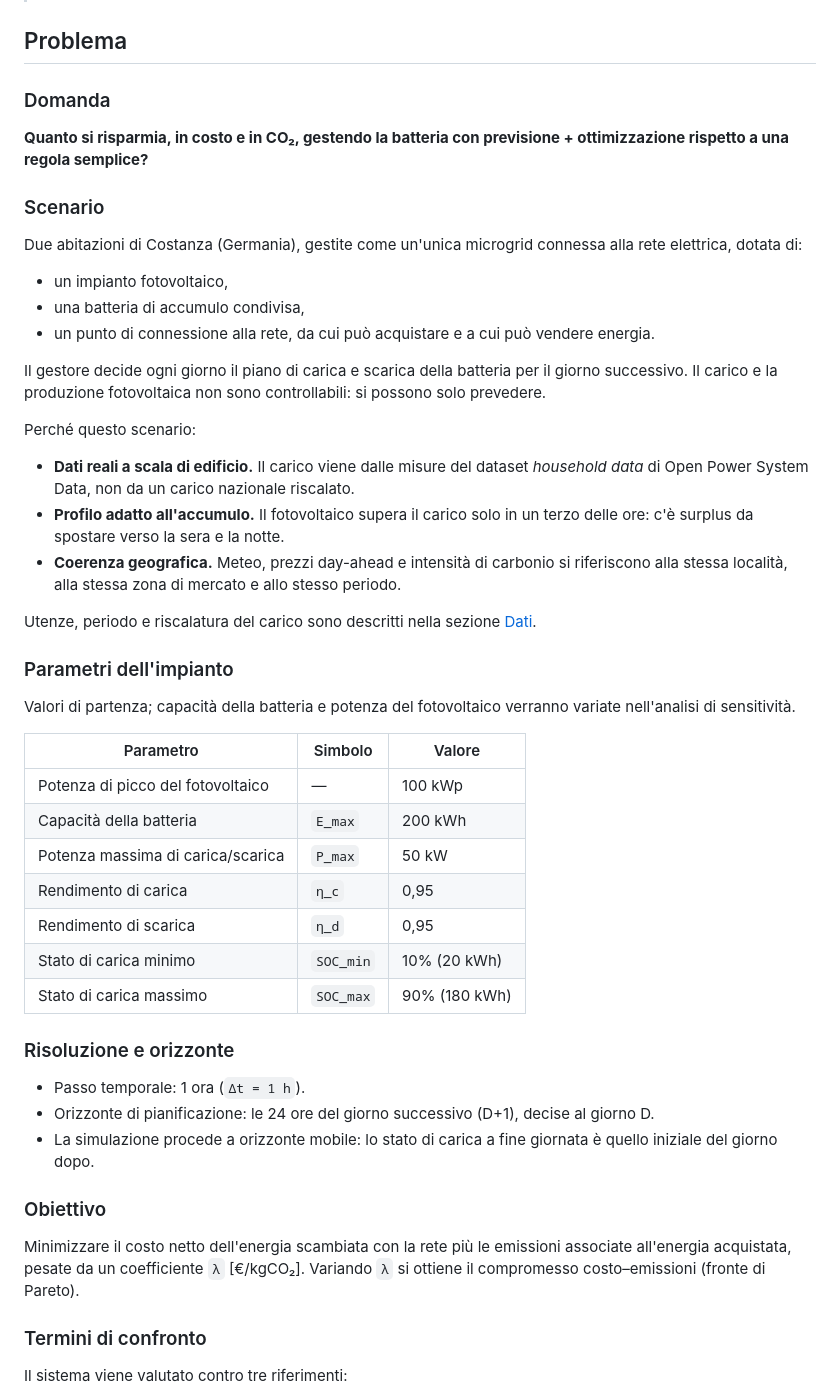
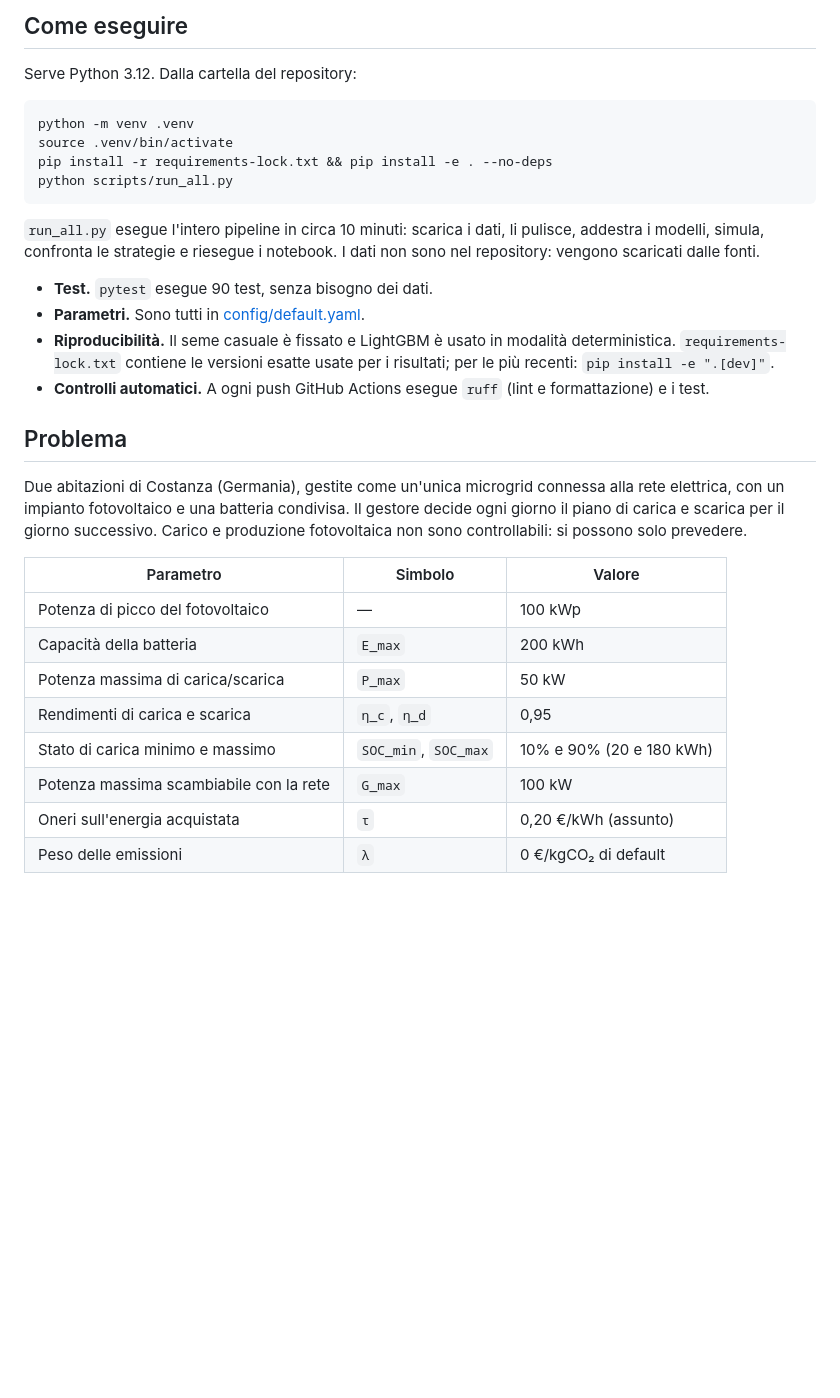
Before and after one commit to irreprensibile22/MicroGrid, a Markdown page: README.md, the part around one of its changes. Rendered like a GitHub page; blank space fills up the shorter version.

Commit message:
Fase 10: README completo e grafici dei risultati
Co-Authored-By: Claude Fable 5.2 <noreply@anthropic.com>

````diff
--- a/README.md
+++ b/README.md
@@ -8,53 +42,33 @@ Gestione energetica di una microgrid con approccio *predict-then-optimize*: un m
+## Come eseguire
+
+Serve Python 3.12. Dalla cartella del repository:
+
+```
+python -m venv .venv
+source .venv/bin/activate
+pip install -r requirements-lock.txt && pip install -e . --no-deps
+python scripts/run_all.py
+```
+
+`run_all.py` esegue l'intero pipeline in circa 10 minuti: scarica i dati, li pulisce, addestra i modelli, simula, confronta le strategie e riesegue i notebook. I dati non sono nel repository: vengono scaricati dalle fonti.
+
+- **Test.** `pytest` esegue 90 test, senza bisogno dei dati.
+- **Parametri.** Sono tutti in [config/default.yaml](config/default.yaml).
+- **Riproducibilità.** Il seme casuale è fissato e LightGBM è usato in modalità deterministica. `requirements-lock.txt` contiene le versioni esatte usate per i risultati; per le più recenti: `pip install -e ".[dev]"`.
+- **Controlli automatici.** A ogni push GitHub Actions esegue `ruff` (lint e formattazione) e i test.
 
 ## Problema
 
-### Domanda
-
-**Quanto si risparmia, in costo e in CO₂, gestendo la batteria con previsione + ottimizzazione rispetto a una regola semplice?**
-
-### Scenario
-
-Due abitazioni di Costanza (Germania), gestite come un'unica microgrid connessa alla rete elettrica, dotata di:
-
-- un impianto fotovoltaico,
-- una batteria di accumulo condivisa,
-- un punto di connessione alla rete, da cui può acquistare e a cui può vendere energia.
-
-Il gestore decide ogni giorno il piano di carica e scarica della batteria per il giorno successivo. Il carico e la produzione fotovoltaica non sono controllabili: si possono solo prevedere.
-
-Perché questo scenario:
-
-- **Dati reali a scala di edificio.** Il carico viene dalle misure del dataset *household data* di Open Power System Data, non da un carico nazionale riscalato.
-- **Profilo adatto all'accumulo.** Il fotovoltaico supera il carico solo in un terzo delle ore: c'è surplus da spostare verso la sera e la notte.
-- **Coerenza geografica.** Meteo, prezzi day-ahead e intensità di carbonio si riferiscono alla stessa località, alla stessa zona di mercato e allo stesso periodo.
-
-Utenze, periodo e riscalatura del carico sono descritti nella sezione [Dati](#dati).
-
-### Parametri dell'impianto
-
-Valori di partenza; capacità della batteria e potenza del fotovoltaico verranno variate nell'analisi di sensitività.
+Due abitazioni di Costanza (Germania), gestite come un'unica microgrid connessa alla rete elettrica, con un impianto fotovoltaico e una batteria condivisa. Il gestore decide ogni giorno il piano di carica e scarica per il giorno successivo. Carico e produzione fotovoltaica non sono controllabili: si possono solo prevedere.
 
 | Parametro | Simbolo | Valore |
 |---|---|---|
 | Potenza di picco del fotovoltaico | — | 100 kWp |
 | Capacità della batteria | `E_max` | 200 kWh |
 | Potenza massima di carica/scarica | `P_max` | 50 kW |
-| Rendimento di carica | `η_c` | 0,95 |
-| Rendimento di scarica | `η_d` | 0,95 |
-| Stato di carica minimo | `SOC_min` | 10% (20 kWh) |
-| Stato di carica massimo | `SOC_max` | 90% (180 kWh) |
+| Rendimenti di carica e scarica | `η_c`, `η_d` | 0,95 |
+| Stato di carica minimo e massimo | `SOC_min`, `SOC_max` | 10% e 90% (20 e 180 kWh) |
+| Potenza massima scambiabile con la rete | `G_max` | 100 kW |
+| Oneri sull'energia acquistata | `τ` | 0,20 €/kWh (assunto) |
+| Peso delle emissioni | `λ` | 0 €/kgCO₂ di default |
 
-### Risoluzione e orizzonte
-
-- Passo temporale: 1 ora (`Δt = 1 h`).
-- Orizzonte di pianificazione: le 24 ore del giorno successivo (D+1), decise al giorno D.
-- La simulazione procede a orizzonte mobile: lo stato di carica a fine giornata è quello iniziale del giorno dopo.
-
-### Obiettivo
-
-Minimizzare il costo netto dell'energia scambiata con la rete più le emissioni associate all'energia acquistata, pesate da un coefficiente `λ` [€/kgCO₂]. Variando `λ` si ottiene il compromesso costo–emissioni (fronte di Pareto).
-
-### Termini di confronto
-
-Il sistema viene valutato contro tre riferimenti:
-
````
Also changed, not shown: other parts of README.md (+129 -115 lines), microgrid-roadmap.md (+1 -1 lines), results/comparison.png (added), results/pareto.png (added), results/sensitivity.png (added), 3 other files.
